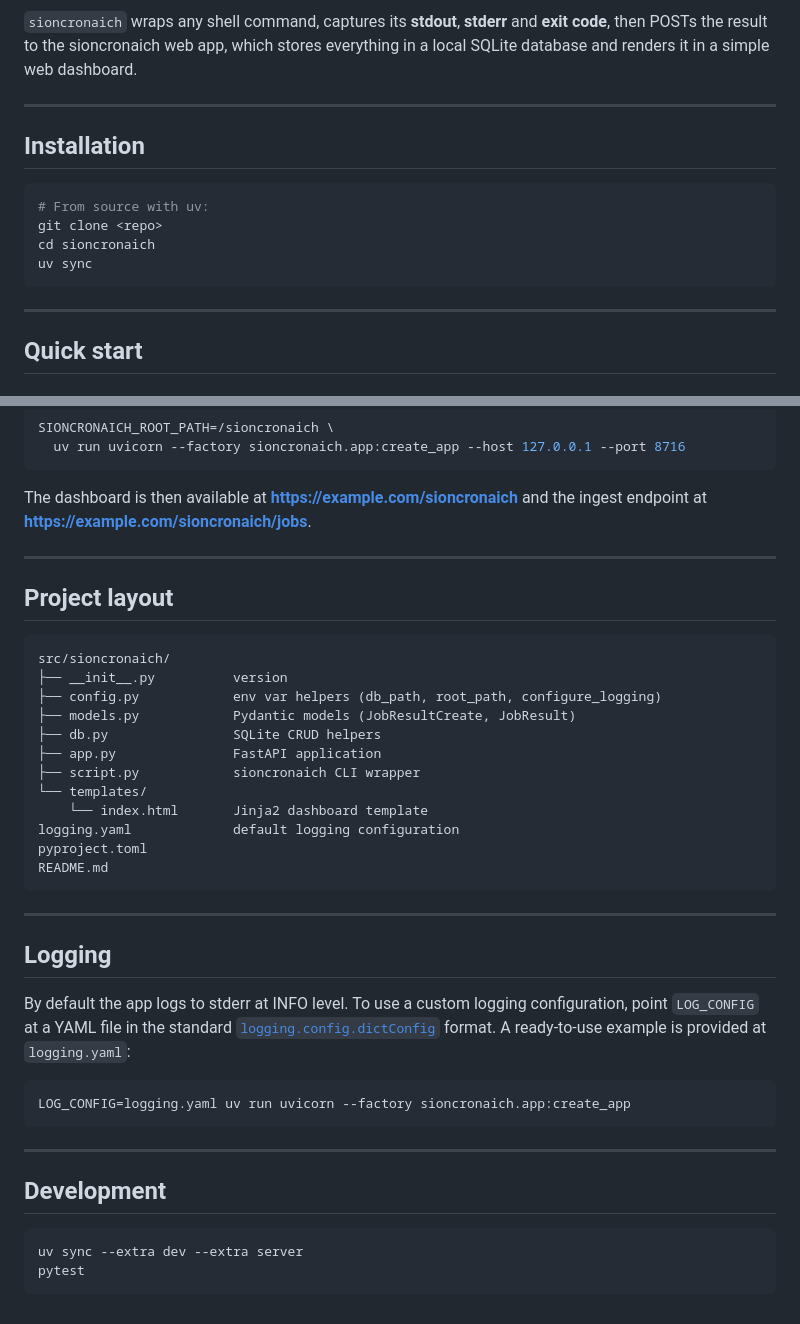
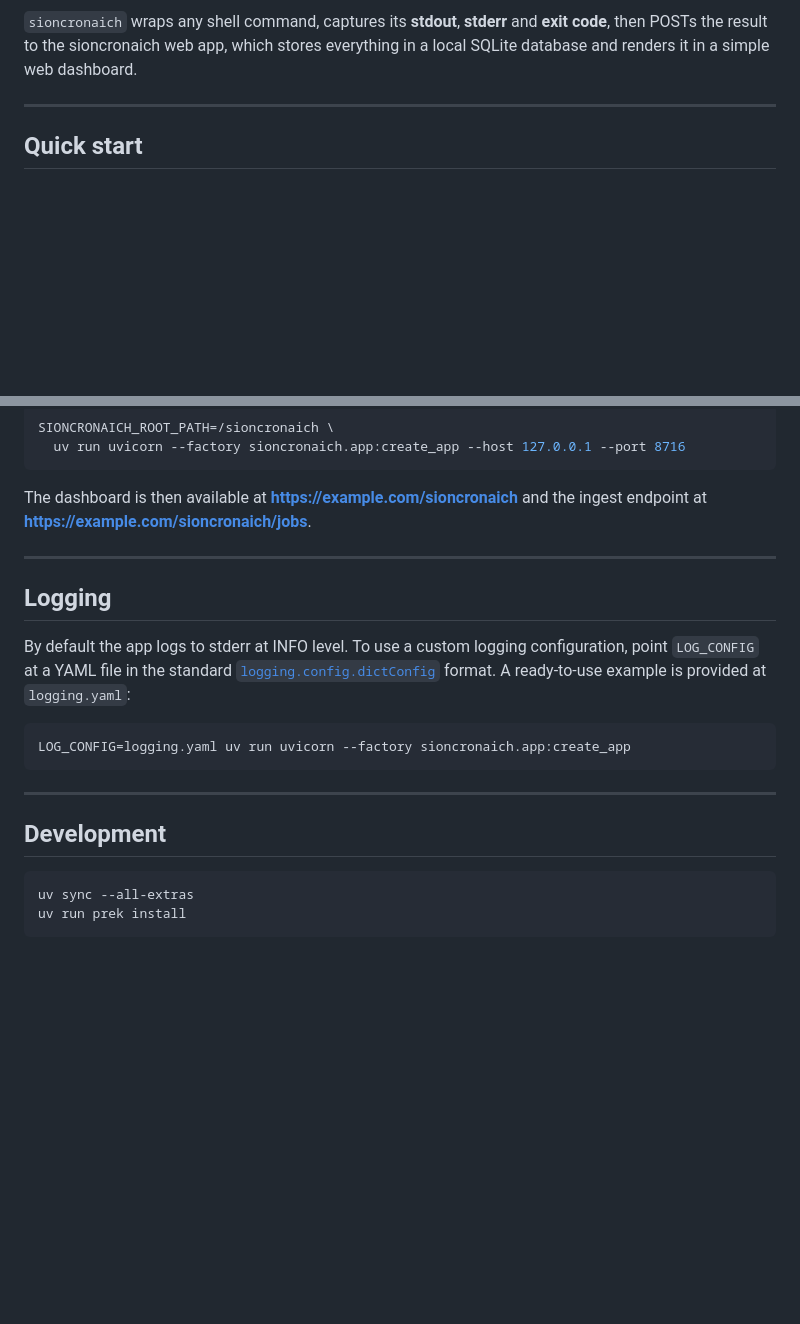
Before and after one commit to ac3673/sioncronaich, a Markdown page: README.md, 2 parts joined by grey strips. Rendered like a GitHub page; blank space fills up the shorter version.

Commit message:
docs: clean up

````diff
--- a/README.md
+++ b/README.md
@@ -14,17 +14,6 @@
 `sioncronaich` wraps any shell command, captures its **stdout**, **stderr** and **exit code**,
 then POSTs the result to the sioncronaich web app, which stores everything in a local SQLite
 database and renders it in a simple web dashboard.
-
----
-
-## Installation
-
-```bash
-# From source with uv:
-git clone <repo>
-cd sioncronaich
-uv sync
-```
 
 ---
 
@@ -126,25 +115,6 @@ the ingest endpoint at **https://example.com/sioncronaich/jobs**.
 
 ---
 
-## Project layout
-
-```
-src/sioncronaich/
-├── __init__.py          version
-├── config.py            env var helpers (db_path, root_path, configure_logging)
-├── models.py            Pydantic models (JobResultCreate, JobResult)
-├── db.py                SQLite CRUD helpers
-├── app.py               FastAPI application
-├── script.py            sioncronaich CLI wrapper
-└── templates/
-    └── index.html       Jinja2 dashboard template
-logging.yaml             default logging configuration
-pyproject.toml
-README.md
-```
-
----
-
 ## Logging
 
 By default the app logs to stderr at INFO level. To use a custom logging
@@ -161,6 +131,6 @@ LOG_CONFIG=logging.yaml uv run uvicorn --factory sioncronaich.app:create_app
 ## Development
 
 ```bash
-uv sync --extra dev --extra server
-pytest
+uv sync --all-extras
+uv run prek install
 ```
````
